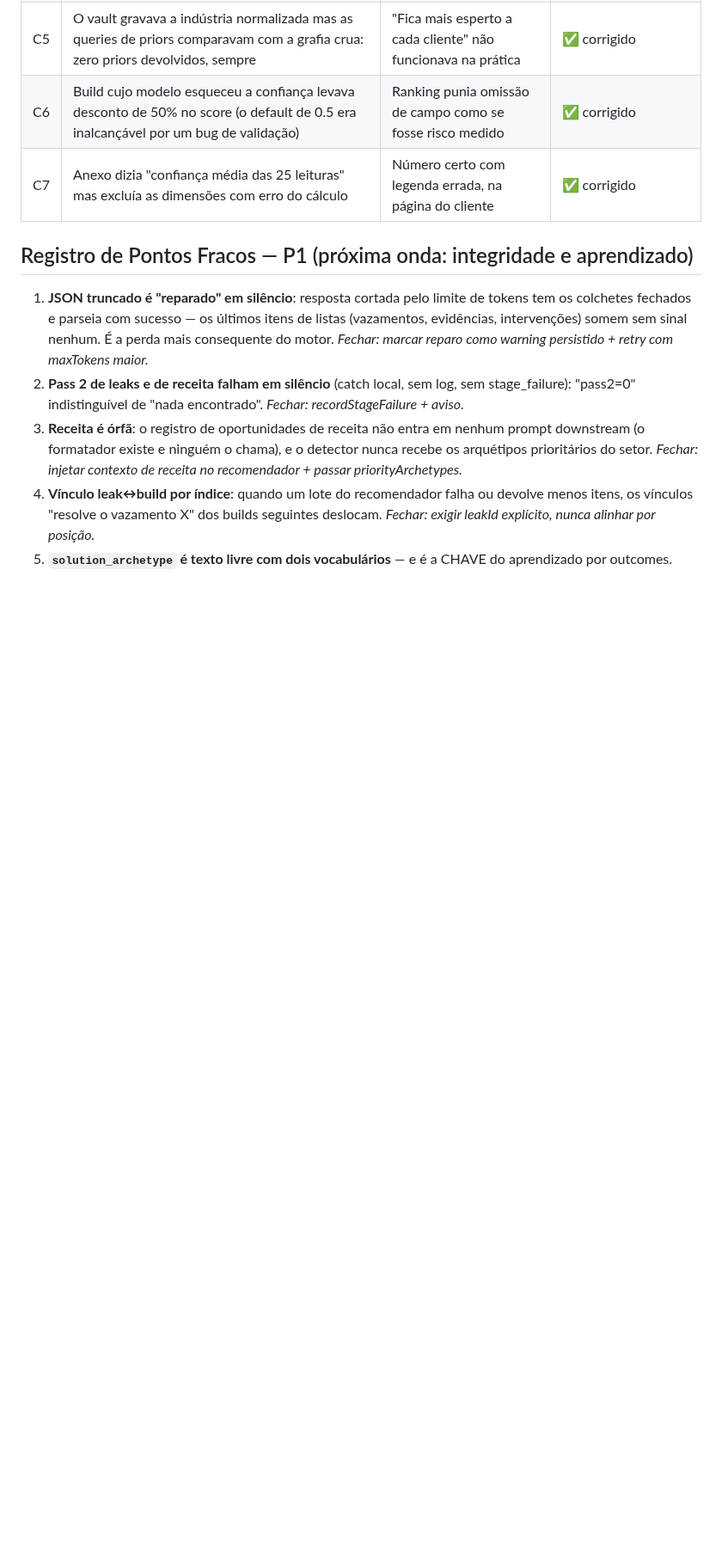
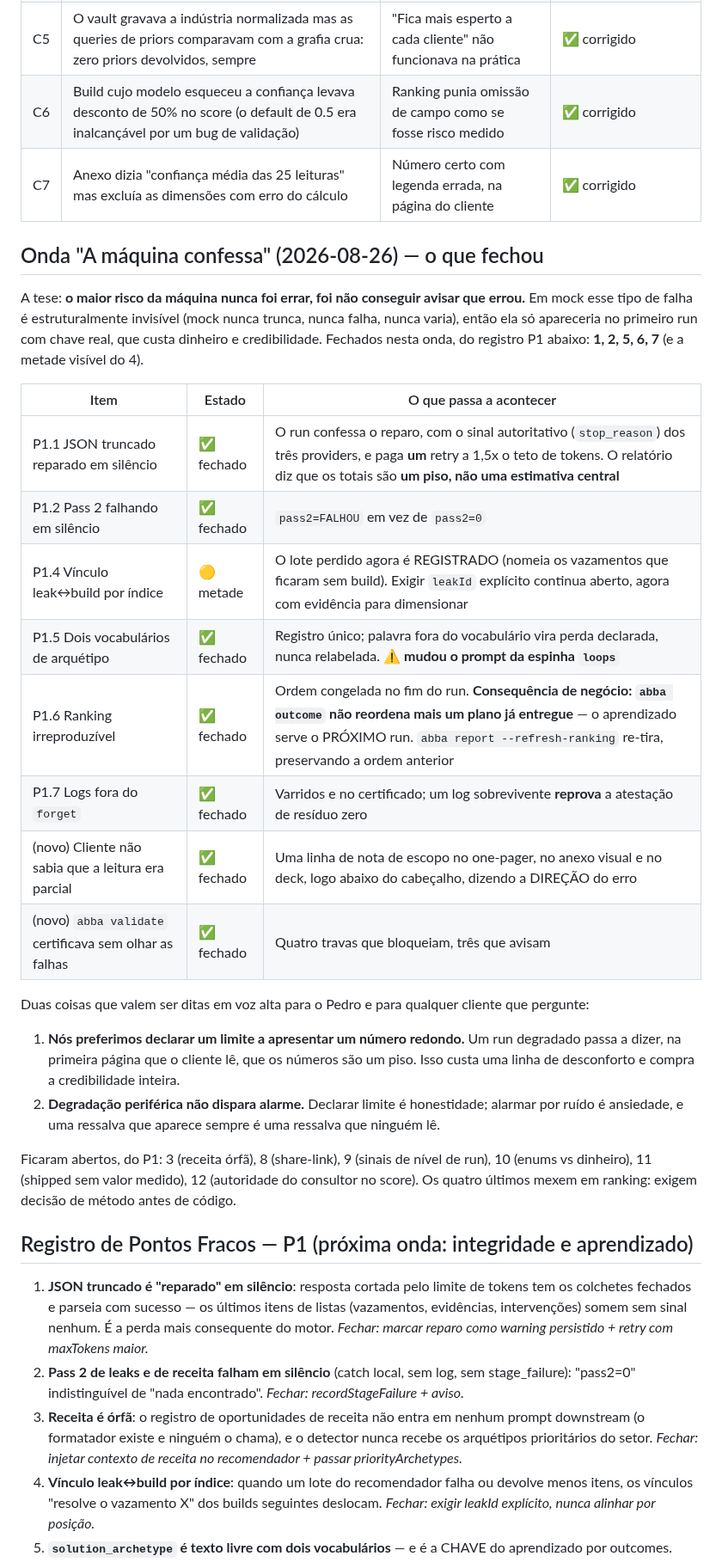
Before and after one commit to DanielMoraesCoca/abba-ops, a Markdown page: 05-interno/engenharia-reversa-assessment.md, the part around the change. Shown at 86% size. Drawn GitHub-style; blank space fills up the shorter version.

Commit message:
Register what the confession wave closed
Five of the twelve P1 weak points are closed and one is half closed. The
two consequences worth saying out loud are here, not buried in the table:
a degraded run now tells the client on the first page that the numbers are
a floor, and abba outcome no longer reorders a plan already delivered.

Names what stayed open and why: four of the six remaining P1 items move
the ranking, so they need a method decision before code.

Co-Authored-By: Claude Opus 5 <noreply@anthropic.com>
Claude-Session: https://claude.ai/code/session_01P1NuzuZ6oRdWWVA2eDhNti

```diff
--- a/05-interno/engenharia-reversa-assessment.md
+++ b/05-interno/engenharia-reversa-assessment.md
@@ -26,6 +26,28 @@
 | C5 | O vault gravava a indústria normalizada mas as queries de priors comparavam com a grafia crua: zero priors devolvidos, sempre | "Fica mais esperto a cada cliente" não funcionava na prática | ✅ corrigido |
 | C6 | Build cujo modelo esqueceu a confiança levava desconto de 50% no score (o default de 0.5 era inalcançável por um bug de validação) | Ranking punia omissão de campo como se fosse risco medido | ✅ corrigido |
 | C7 | Anexo dizia "confiança média das 25 leituras" mas excluía as dimensões com erro do cálculo | Número certo com legenda errada, na página do cliente | ✅ corrigido |
+
+## Onda "A máquina confessa" (2026-08-26) — o que fechou
+
+A tese: **o maior risco da máquina nunca foi errar, foi não conseguir avisar que errou.** Em mock esse tipo de falha é estruturalmente invisível (mock nunca trunca, nunca falha, nunca varia), então ela só apareceria no primeiro run com chave real, que custa dinheiro e credibilidade. Fechados nesta onda, do registro P1 abaixo: **1, 2, 5, 6, 7** (e a metade visível do 4).
+
+| Item | Estado | O que passa a acontecer |
+|---|---|---|
+| P1.1 JSON truncado reparado em silêncio | ✅ fechado | O run confessa o reparo, com o sinal autoritativo (`stop_reason`) dos três providers, e paga **um** retry a 1,5x o teto de tokens. O relatório diz que os totais são **um piso, não uma estimativa central** |
+| P1.2 Pass 2 falhando em silêncio | ✅ fechado | `pass2=FALHOU` em vez de `pass2=0` |
+| P1.4 Vínculo leak↔build por índice | 🟡 metade | O lote perdido agora é REGISTRADO (nomeia os vazamentos que ficaram sem build). Exigir `leakId` explícito continua aberto, agora com evidência para dimensionar |
+| P1.5 Dois vocabulários de arquétipo | ✅ fechado | Registro único; palavra fora do vocabulário vira perda declarada, nunca relabelada. **⚠️ mudou o prompt da espinha `loops`** |
+| P1.6 Ranking irreproduzível | ✅ fechado | Ordem congelada no fim do run. **Consequência de negócio: `abba outcome` não reordena mais um plano já entregue** — o aprendizado serve o PRÓXIMO run. `abba report --refresh-ranking` re-tira, preservando a ordem anterior |
+| P1.7 Logs fora do `forget` | ✅ fechado | Varridos e no certificado; um log sobrevivente **reprova** a atestação de resíduo zero |
+| (novo) Cliente não sabia que a leitura era parcial | ✅ fechado | Uma linha de nota de escopo no one-pager, no anexo visual e no deck, logo abaixo do cabeçalho, dizendo a DIREÇÃO do erro |
+| (novo) `abba validate` certificava sem olhar as falhas | ✅ fechado | Quatro travas que bloqueiam, três que avisam |
+
+Duas coisas que valem ser ditas em voz alta para o Pedro e para qualquer cliente que pergunte:
+
+1. **Nós preferimos declarar um limite a apresentar um número redondo.** Um run degradado passa a dizer, na primeira página que o cliente lê, que os números são um piso. Isso custa uma linha de desconforto e compra a credibilidade inteira.
+2. **Degradação periférica não dispara alarme.** Declarar limite é honestidade; alarmar por ruído é ansiedade, e uma ressalva que aparece sempre é uma ressalva que ninguém lê.
+
+Ficaram abertos, do P1: 3 (receita órfã), 8 (share-link), 9 (sinais de nível de run), 10 (enums vs dinheiro), 11 (shipped sem valor medido), 12 (autoridade do consultor no score). Os quatro últimos mexem em ranking: exigem decisão de método antes de código.
 
 ## Registro de Pontos Fracos — P1 (próxima onda: integridade e aprendizado)
 
```
